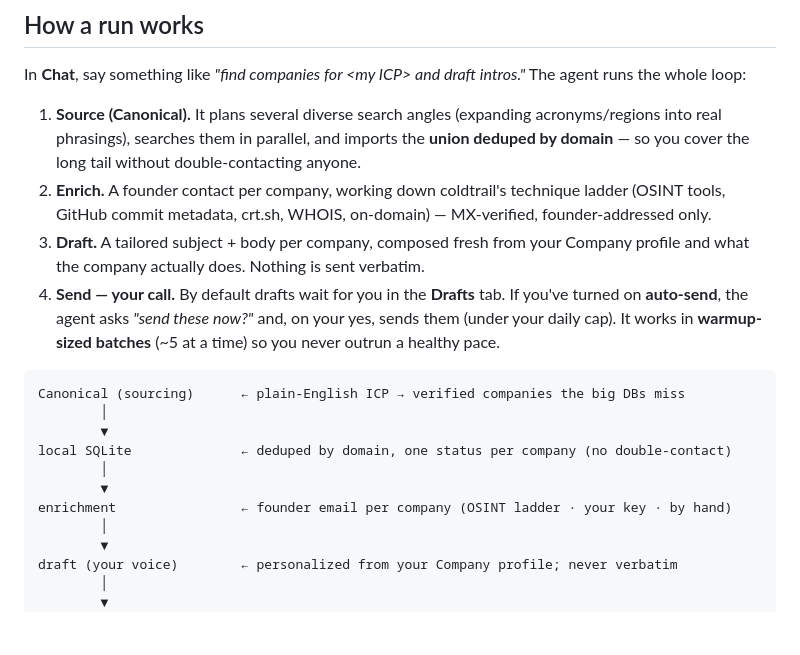
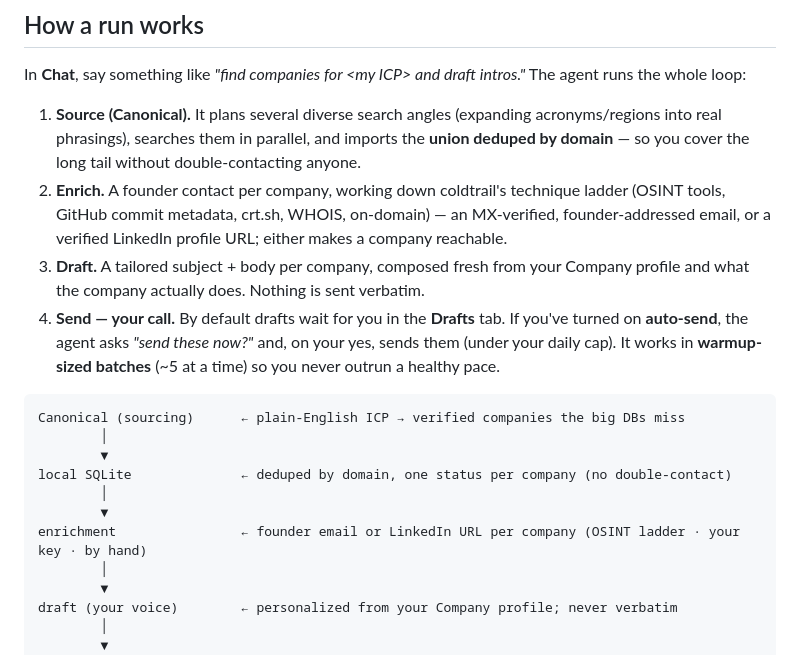
Before and after one commit to dilpreet92/coldtrail, a Markdown page: README.md, the part around the change. Rendered like a GitHub page; blank space fills up the shorter version.

Commit message:
fix(docs): resolve README LinkedIn contradiction + CLAUDE.md table ambiguity
Task-8 review follow-up: "How a run works" step 2 and the pipeline ASCII
diagram still described enrichment as email-only, contradicting the new
LinkedIn destination section; the add-contact table row in templates/CLAUDE.md
read as "email always optional" in isolation.

Co-Authored-By: Claude Opus 4.8 (1M context) <noreply@anthropic.com>

```diff
--- a/README.md
+++ b/README.md
@@ -66,7 +66,8 @@ runs the whole loop:
    real phrasings), searches them in parallel, and imports the **union deduped by domain** — so
    you cover the long tail without double-contacting anyone.
 2. **Enrich.** A founder contact per company, working down coldtrail's technique ladder (OSINT
-   tools, GitHub commit metadata, crt.sh, WHOIS, on-domain) — MX-verified, founder-addressed only.
+   tools, GitHub commit metadata, crt.sh, WHOIS, on-domain) — an MX-verified, founder-addressed
+   email, or a verified LinkedIn profile URL; either makes a company reachable.
 3. **Draft.** A tailored subject + body per company, composed fresh from your Company profile and
    what the company actually does. Nothing is sent verbatim.
 4. **Send — your call.** By default drafts wait for you in the **Drafts** tab. If you've turned on
@@ -80,7 +81,7 @@ Canonical (sourcing)      ← plain-English ICP → verified companies the big D
 local SQLite              ← deduped by domain, one status per company (no double-contact)
         │
         ▼
-enrichment                ← founder email per company (OSINT ladder · your key · by hand)
+enrichment                ← founder email or LinkedIn URL per company (OSINT ladder · your key · by hand)
         │
         ▼
 draft (your voice)        ← personalized from your Company profile; never verbatim
```
Also changed, not shown: templates/CLAUDE.md (+1 -1 lines).
